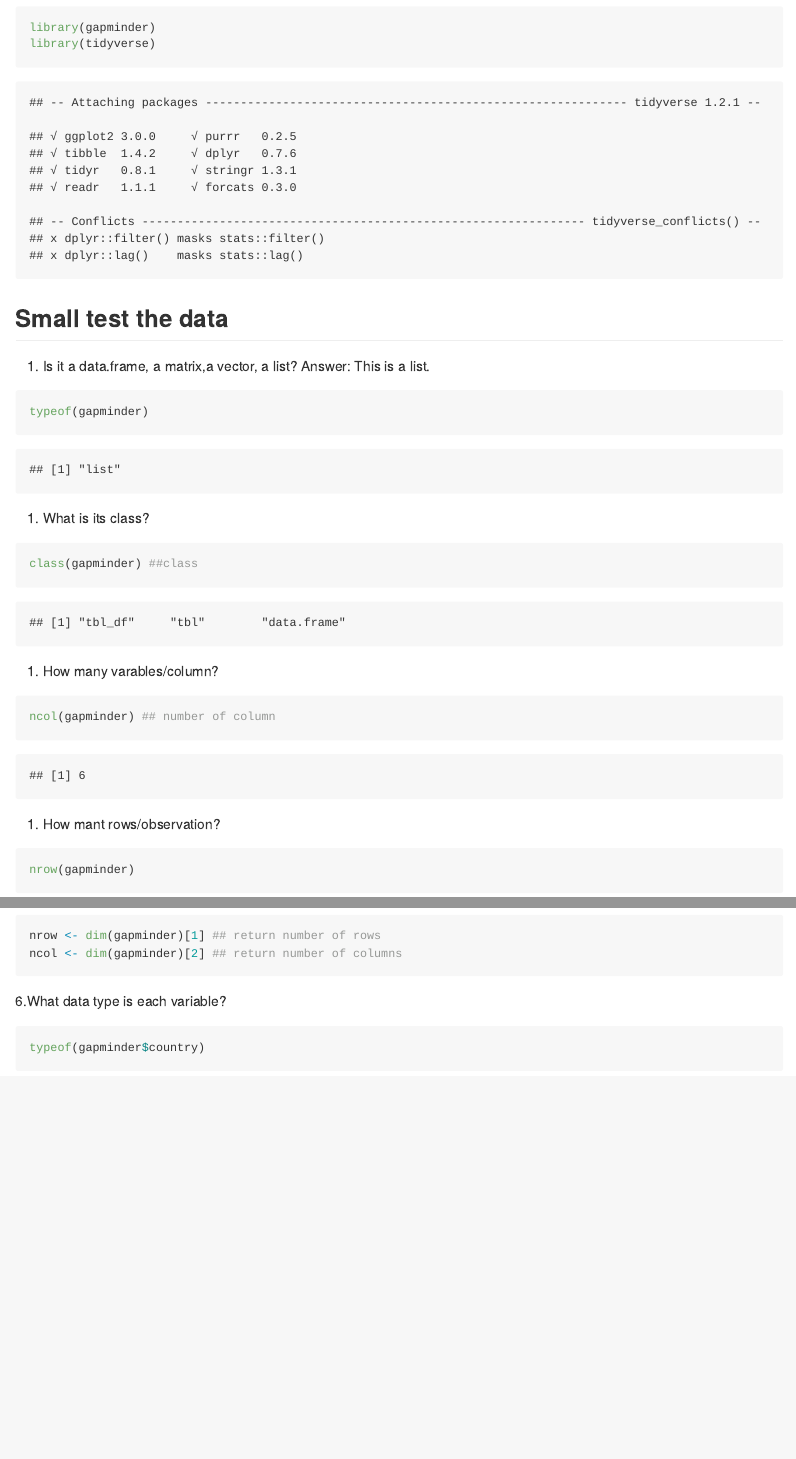
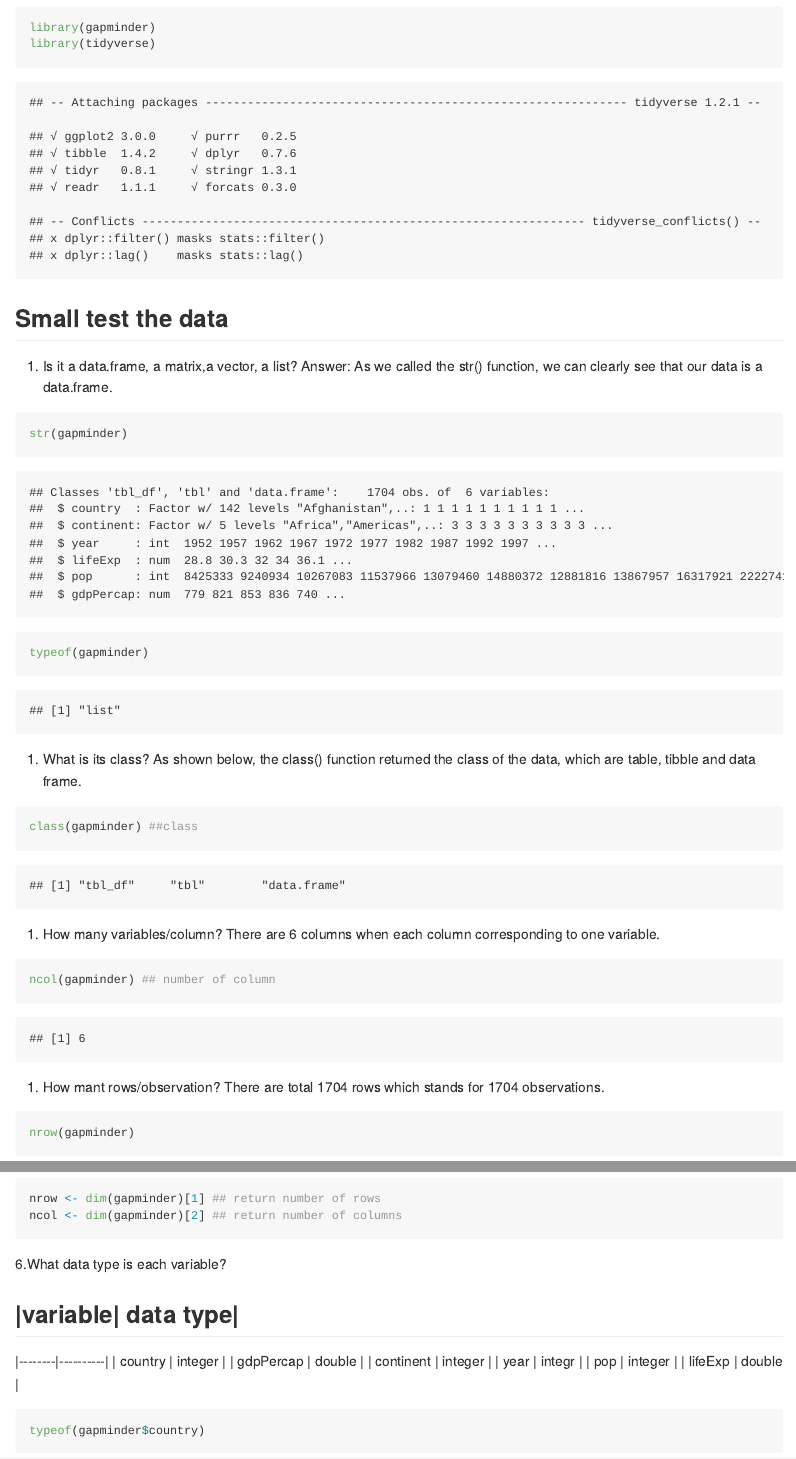
Before and after one commit to STAT545-UBC-students/hw02-janehuang1647, an R Markdown document (gapminder_exploration.rmd): the page in a window 1100 px wide, from 170 px down, and a second part further down, joined at a grey line. The pictures show the output file gapminder_exploration.md that the author committed with the source, drawn offline in the style of GitHub; long lines of code are wrapped.

Commit message:
add more explanation

````diff
--- a/gapminder_exploration.rmd
+++ b/gapminder_exploration.rmd
@@ -16,24 +16,28 @@ library(tidyverse)
 
 ##Small test the data
 1. Is it a data.frame, a matrix,a vector, a list?
-Answer: This is a list.
+Answer: As we called the str() function, we can clearly see that our data is a data.frame.
 ```{r}
+str(gapminder)
 typeof(gapminder)
 ```
 
 2. What is its class?
+As shown below, the class() function returned the class of the data, which are table, tibble and data frame.
 
 ```{r}
 class(gapminder) ##class
 ```
 
-3. How many varables/column?
+3. How many variables/column?
+There are 6 columns when each column corresponding to one variable.
 ```{r}
 ncol(gapminder) ## number of column
 ```
 
 
 4. How mant rows/observation?
+There are total 1704 rows which stands for 1704 observations.
 ```{r}
 nrow(gapminder)
 ```
@@ -48,6 +52,19 @@ ncol <- dim(gapminder)[2] ## return number of columns
 ```
 
 6.What data type is each variable?
+
+|variable| data type|
+-------------------
+|--------|----------|
+|  country   |  integer  |
+|   gdpPercap  | double  |
+| continent  |  integer  |
+|  year    | integr  |
+|  pop   | integer  |
+|  lifeExp  | double  |
+
+
+
 ```{r}
 typeof(gapminder$country)
 typeof(gapminder$gdpPercap)
````
Also changed, not shown: gapminder_exploration.md, 1 other file.
